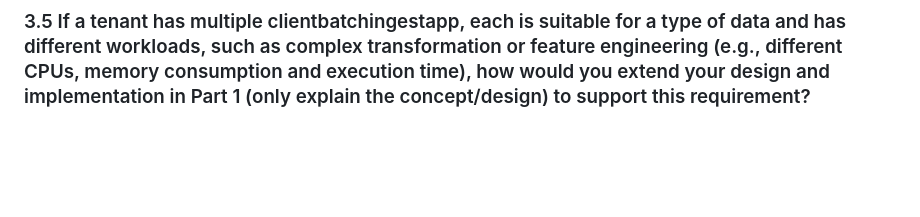
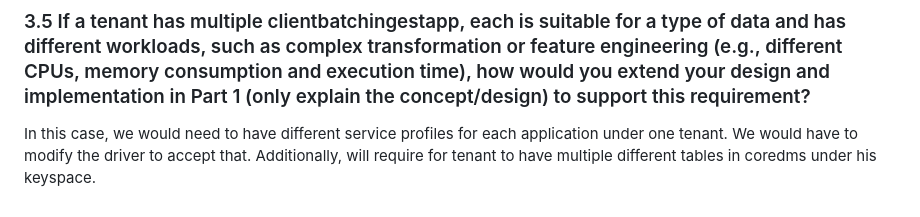
Before and after one commit to AleksiSupikoski/Big-Data-Real-Time-Ingestion, a Markdown page: reports/Assignment-2-report.md, the part around the change. Rendered like a GitHub page; blank space fills up the shorter version.

```diff
--- a/reports/Assignment-2-report.md
+++ b/reports/Assignment-2-report.md
@@ -172,3 +172,5 @@ Assuming that the data is coming from IoT applications, the application could in
 
 
 ### 3.5 If a tenant has multiple clientbatchingestapp, each is suitable for a type of data and has different workloads, such as complex transformation or feature engineering (e.g., different CPUs, memory consumption and execution time), how would you extend your design and implementation in Part 1 (only explain the concept/design) to support this requirement?
+
+In this case, we would need to have different service profiles for each application under one tenant. We would have to modify the driver to accept that. Additionally, will require for tenant to have multiple different tables in coredms under his keyspace.
```
